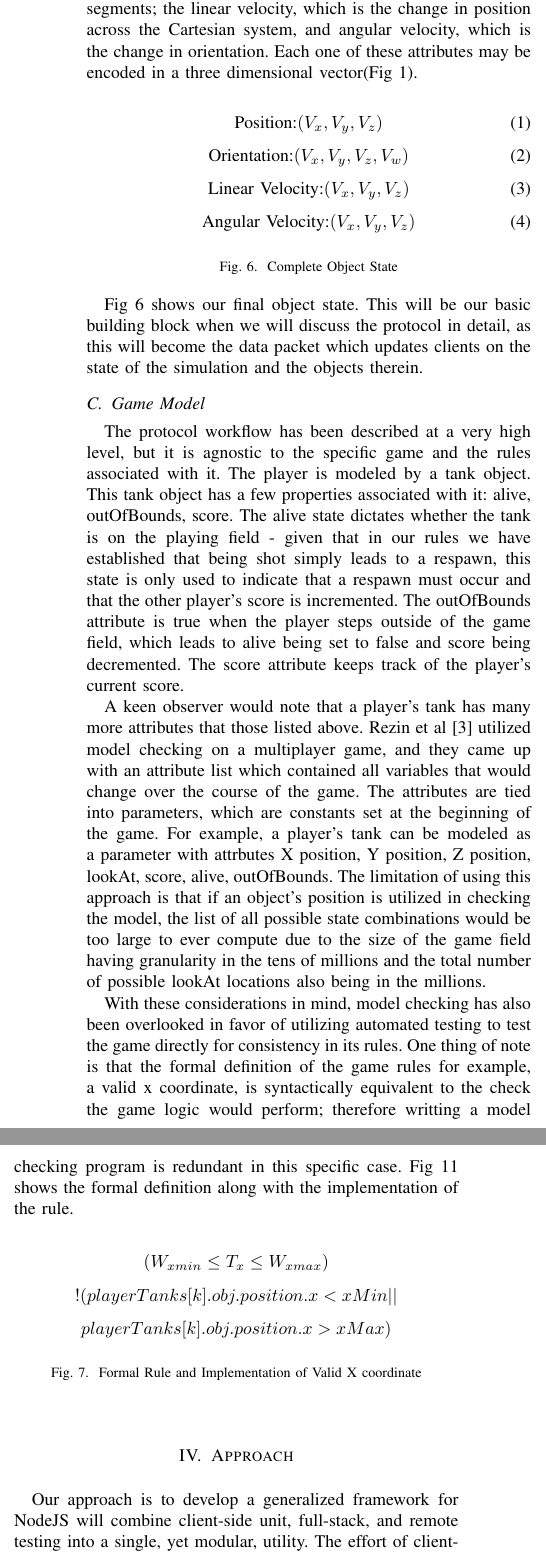
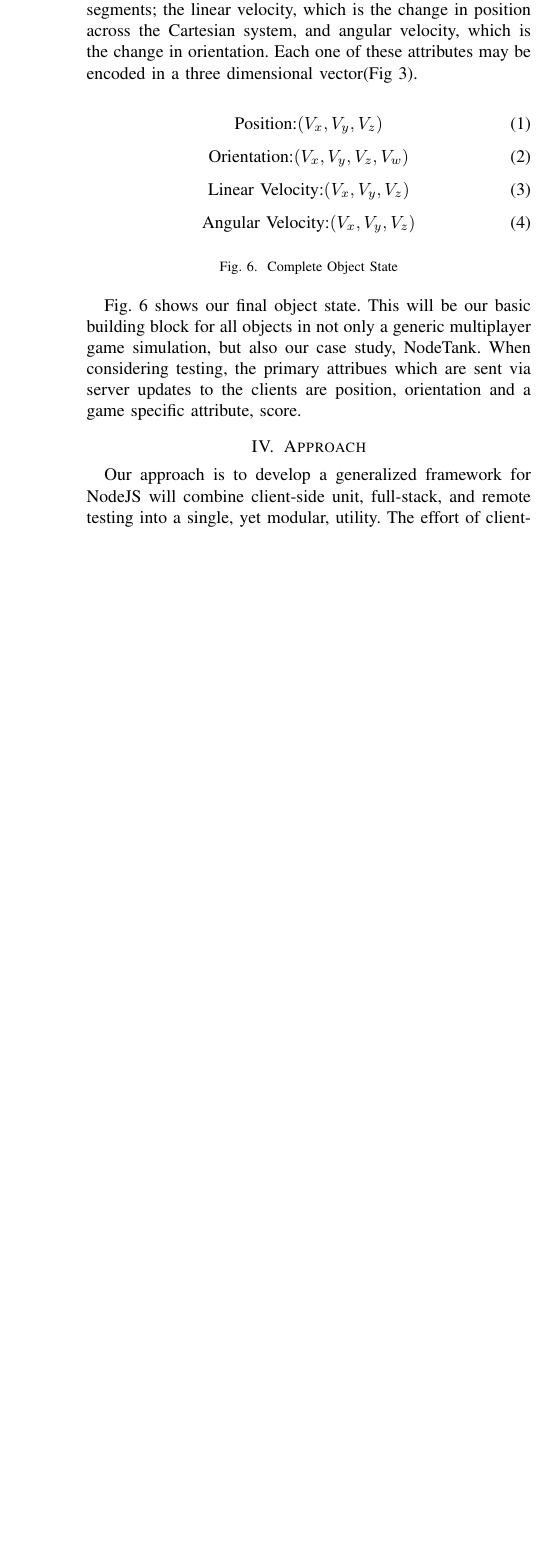
Before and after one commit to spac3nerd/CSI5390_Paper, a LaTeX paper (paper/PaperDraft2.tex): two parts of the columns of page 4 of 11 before the commit and part of one column of page 4 of 11 after it, the two joined at a grey line, cut so that both start at the same text, the shorter picture padded with empty space. Compiled offline with pdfLaTeX; a missing font is replaced by an installed copy or a similar font; a LaTeX package or settings file that is missing is left out.

Commit message:
Fixed Figure references Removed the section on game model since we never used it

```diff
--- a/paper/PaperDraft2.tex
+++ b/paper/PaperDraft2.tex
@@ -238,7 +238,7 @@ must be implemented: velocity. Consider that an object in our game is in motion,
 then we may be able to render its path up until the current snapshot. However, consider what happens until the next snapshot is received; we will have no idea about the object's path.
 In order to circumvent this, information about how fast the object is moving may be encoded such that an extrapolation between snapshots may occur. This velocity attribute
 is split into two segments; the linear velocity, which is the change in position across the Cartesian system, and angular velocity, which is the change in orientation.
-Each one of these attributes may be encoded in a three dimensional vector(Fig 1).
+Each one of these attributes may be encoded in a three dimensional vector(Fig 3).
 
 \begin{figure}[htbp]
 \begin{equation}
@@ -256,36 +256,9 @@ Each one of these attributes may be encoded in a three dimensional vector(Fig 1)
 \caption{Complete Object State}
 \end{figure}
 
-Fig 6 shows our final object state. This will be our basic building block when we will discuss the protocol in detail,
-as this will become the data packet which updates clients on the state of the simulation and the objects therein.
-
-\subsection{Game Model}
-
-The protocol workflow has been described at a very high level, but it is agnostic to the specific game and the rules associated with it. The
-player is modeled by a tank object. This tank object has a few properties associated with it: alive, outOfBounds, score. The alive state
-dictates whether the tank is on the playing field - given that in our rules we have established that being shot simply leads to a respawn,
-this state is only used to indicate that a respawn must occur and that the other player's score is incremented. The outOfBounds attribute is true
-when the player steps outside of the game field, which leads to alive being set to false and score being decremented. The score attribute
-keeps track of the player's current score.
-
-A keen observer would note that a player's tank has many more attributes that those listed above. Rezin et al [3] utilized model checking
-on a multiplayer game, and they came up with an attribute list which contained all variables that would change over the course of the game.
-The attributes are tied into parameters, which are constants set at the beginning of the game. For example, a player's tank can be modeled
-as a parameter with attrbutes X position, Y position, Z position, lookAt, score, alive, outOfBounds. The limitation of using this approach is that
-if an object's position is utilized in checking the model, the list of all possible state combinations would be too large to ever compute due
-to the size of the game field having granularity in the tens of millions and the total number of possible lookAt locations also being in the millions.
-
-With these considerations in mind, model checking has also been overlooked in favor of utilizing automated testing to test the
-game directly for consistency in its rules. One thing of note is that the formal definition of the game rules for example, a valid x coordinate,
-is syntactically equivalent to the check the game logic would perform; therefore writting a model checking program is redundant in this specific
-case. Fig 11 shows the formal definition along with the implementation of the rule.
-
-\begin{figure}[htbp]
-\[ (W_{xmin} \leq T_{x} \leq W_{xmax}) \]
-\[ !(playerTanks[k].obj.position.x < xMin ||\]
-\[ playerTanks[k].obj.position.x > xMax) \]
-\caption{Formal Rule and Implementation of Valid X coordinate}
-\end{figure}
+Fig. 6 shows our final object state. This will be our basic building block for all objects in not only a generic multiplayer game simulation,
+but also our case study, NodeTank. When considering testing, the primary attribues which are sent via server updates to the clients are position,
+orientation and a game specific attribute, score.
 
 \section{Approach}
 Our approach is to develop a generalized framework for NodeJS will combine client-side unit, full-stack, and remote testing into a single, yet modular,
```
Also changed, not shown: paper/PaperDraft2.pdf, paper/PaperDraft2.tex (22 more changed lines).
